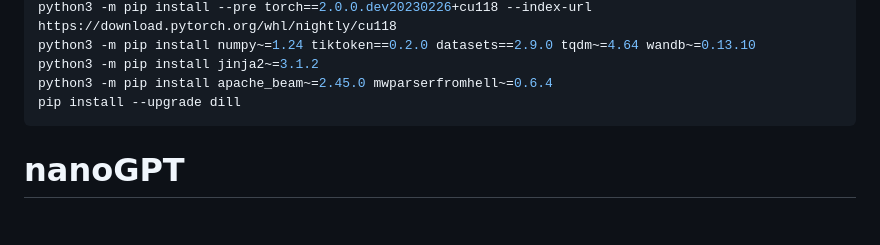
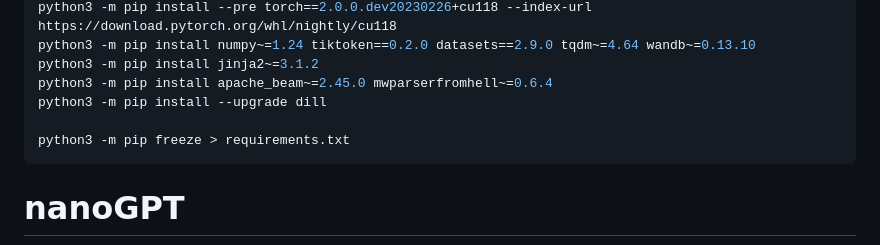
Before and after one commit to Wang-Haining/noveval, a Markdown page: README.md, the part around the change. Rendered like a GitHub page; blank space fills up the shorter version.

````diff
--- a/README.md
+++ b/README.md
@@ -20,7 +20,9 @@ python3 -m pip install --pre torch==2.0.0.dev20230226+cu118 --index-url https://
 python3 -m pip install numpy~=1.24 tiktoken==0.2.0 datasets==2.9.0 tqdm~=4.64 wandb~=0.13.10
 python3 -m pip install jinja2~=3.1.2
 python3 -m pip install apache_beam~=2.45.0 mwparserfromhell~=0.6.4
-pip install --upgrade dill
+python3 -m pip install --upgrade dill
+
+python3 -m pip freeze > requirements.txt
 ```
 
 
````
